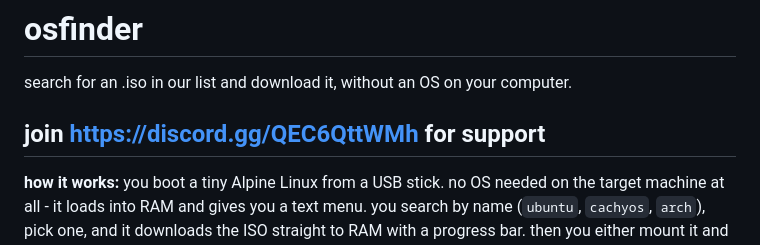
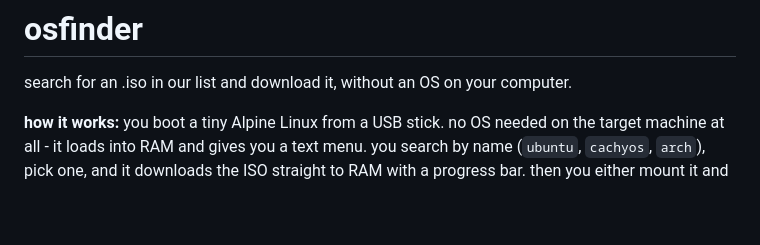
Before and after one commit to thdreams0/OSFinder, a Markdown page: README.md, the part around the change. Rendered like a GitHub page; blank space fills up the shorter version.

```diff
--- a/README.md
+++ b/README.md
@@ -2,7 +2,6 @@
 
 search for an .iso in our list and download it, without an OS on your computer.
 
-## join https://discord.gg/QEC6QttWMh for support
 
 **how it works:** you boot a tiny Alpine Linux from a USB stick. no OS needed on the target machine at all - it loads into RAM and gives you a text menu. you search by name (`ubuntu`, `cachyos`, `arch`), pick one, and it downloads the ISO straight to RAM with a progress bar. then you either mount it and run the installer right there, or copy it to the pen so it boots directly next time (ventoy-style).
 
```
Also changed, not shown: USAGE.md (+1 -1 lines).
